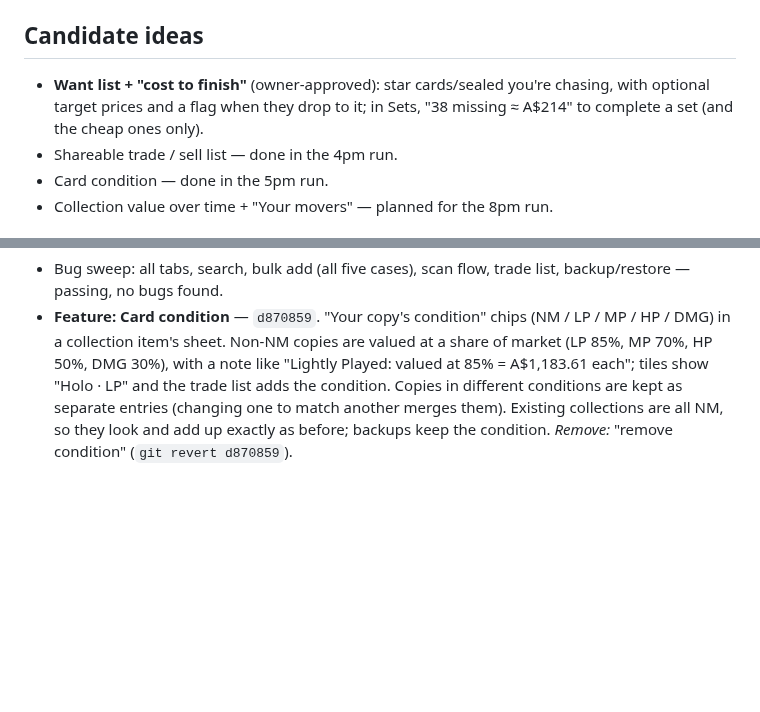
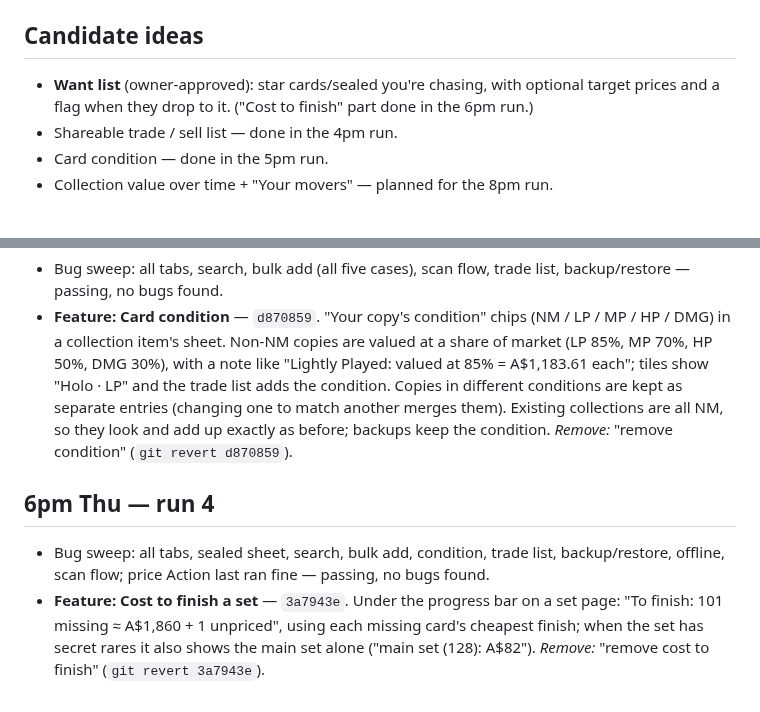
Before and after one commit to roboy2911/pokescan, a Markdown page: REVIEW-LOG.md, 2 parts joined by grey strips. Drawn GitHub-style; blank space fills up the shorter version.

Commit message:
Review log: 6pm run
Co-Authored-By: Claude Opus 5.5 <noreply@anthropic.com>
Claude-Session: https://claude.ai/code/session_01SJex1twyqhA7smVqngPvtn

```diff
--- a/REVIEW-LOG.md
+++ b/REVIEW-LOG.md
@@ -5,9 +5,8 @@ Every change is its own commit, so anything can be taken out on its own. Tell Cl
 
 ## Candidate ideas
 
-- **Want list + "cost to finish"** (owner-approved): star cards/sealed you're chasing, with
-  optional target prices and a flag when they drop to it; in Sets, "38 missing ≈ A$214" to
-  complete a set (and the cheap ones only).
+- **Want list** (owner-approved): star cards/sealed you're chasing, with optional target
+  prices and a flag when they drop to it. ("Cost to finish" part done in the 6pm run.)
 - Shareable trade / sell list — done in the 4pm run.
 - Card condition — done in the 5pm run.
 - Collection value over time + "Your movers" — planned for the 8pm run.
@@ -58,3 +57,12 @@ Every change is its own commit, so anything can be taken out on its own. Tell Cl
   conditions are kept as separate entries (changing one to match another merges them).
   Existing collections are all NM, so they look and add up exactly as before; backups keep
   the condition. *Remove:* "remove condition" (`git revert d870859`).
+
+## 6pm Thu — run 4
+
+- Bug sweep: all tabs, sealed sheet, search, bulk add, condition, trade list, backup/restore,
+  offline, scan flow; price Action last ran fine — passing, no bugs found.
+- **Feature: Cost to finish a set** — `3a7943e`. Under the progress bar on a set page: "To finish:
+  101 missing ≈ A$1,860 + 1 unpriced", using each missing card's cheapest finish; when the set
+  has secret rares it also shows the main set alone ("main set (128): A$82").
+  *Remove:* "remove cost to finish" (`git revert 3a7943e`).
```
